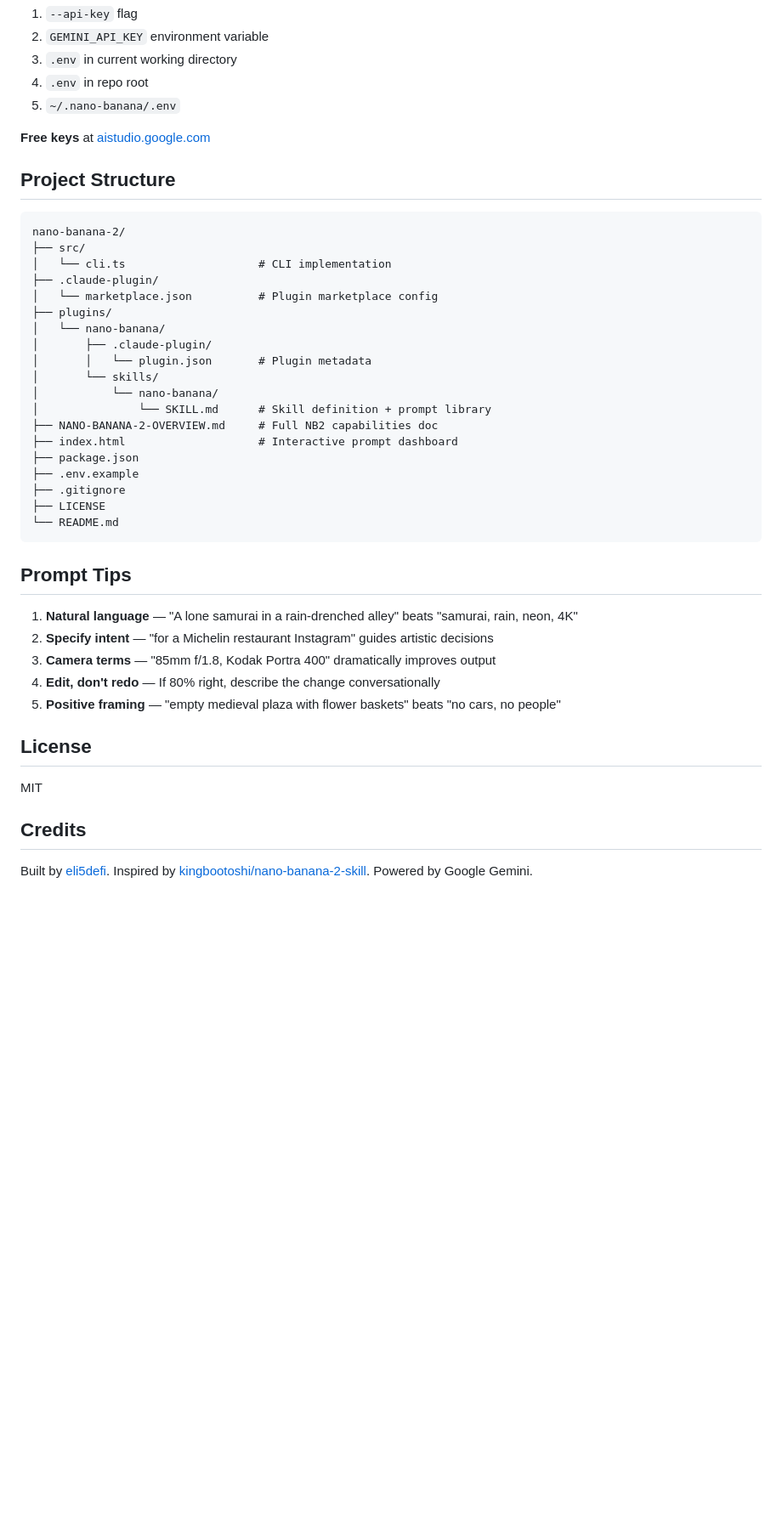
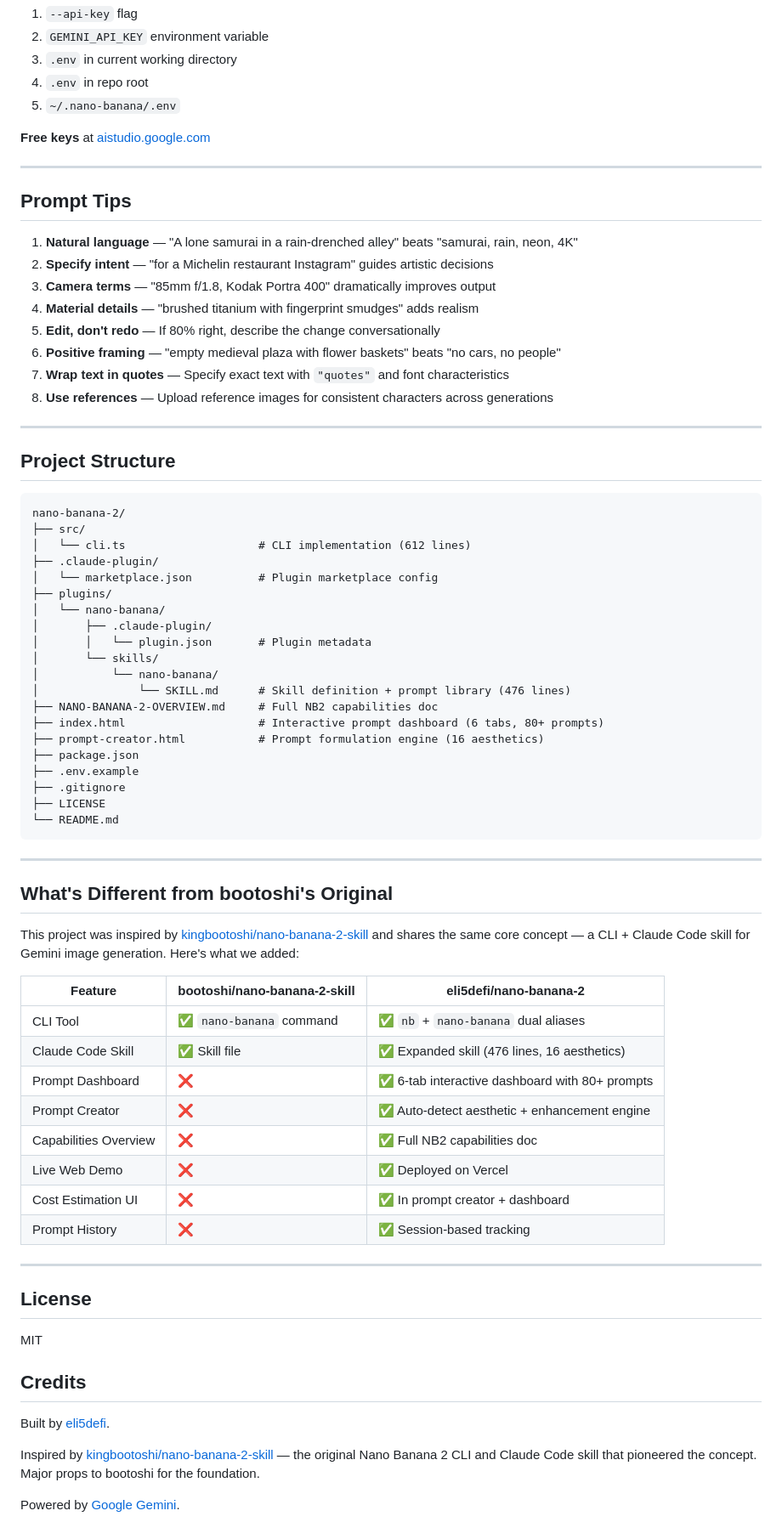
Before and after one commit to Eli5DeFi/nano-banana-2, a Markdown page: README.md, the part around one of its changes. Shown at 85% size. GitHub-like rendering; blank space fills up the shorter version.

````diff
--- a/README.md
+++ b/README.md
@@ -153,12 +217,27 @@ The CLI searches for your Gemini API key in this order:
 
 **Free keys** at [aistudio.google.com](https://aistudio.google.com/)
 
+---
+
+## Prompt Tips
+
+1. **Natural language** — "A lone samurai in a rain-drenched alley" beats "samurai, rain, neon, 4K"
+2. **Specify intent** — "for a Michelin restaurant Instagram" guides artistic decisions
+3. **Camera terms** — "85mm f/1.8, Kodak Portra 400" dramatically improves output
+4. **Material details** — "brushed titanium with fingerprint smudges" adds realism
+5. **Edit, don't redo** — If 80% right, describe the change conversationally
+6. **Positive framing** — "empty medieval plaza with flower baskets" beats "no cars, no people"
+7. **Wrap text in quotes** — Specify exact text with `"quotes"` and font characteristics
+8. **Use references** — Upload reference images for consistent characters across generations
+
+---
+
 ## Project Structure
 
 ```
 nano-banana-2/
 ├── src/
-│   └── cli.ts                    # CLI implementation
+│   └── cli.ts                    # CLI implementation (612 lines)
 ├── .claude-plugin/
 │   └── marketplace.json          # Plugin marketplace config
 ├── plugins/
@@ -167,9 +246,10 @@ nano-banana-2/
 │       │   └── plugin.json       # Plugin metadata
 │       └── skills/
 │           └── nano-banana/
-│               └── SKILL.md      # Skill definition + prompt library
+│               └── SKILL.md      # Skill definition + prompt library (476 lines)
 ├── NANO-BANANA-2-OVERVIEW.md     # Full NB2 capabilities doc
-├── index.html                    # Interactive prompt dashboard
+├── index.html                    # Interactive prompt dashboard (6 tabs, 80+ prompts)
+├── prompt-creator.html           # Prompt formulation engine (16 aesthetics)
 ├── package.json
 ├── .env.example
 ├── .gitignore
@@ -177,13 +257,24 @@ nano-banana-2/
 └── README.md
 ```
 
-## Prompt Tips
+---
 
-1. **Natural language** — "A lone samurai in a rain-drenched alley" beats "samurai, rain, neon, 4K"
-2. **Specify intent** — "for a Michelin restaurant Instagram" guides artistic decisions
-3. **Camera terms** — "85mm f/1.8, Kodak Portra 400" dramatically improves output
-4. **Edit, don't redo** — If 80% right, describe the change conversationally
-5. **Positive framing** — "empty medieval plaza with flower baskets" beats "no cars, no people"
+## What's Different from bootoshi's Original
+
+This project was inspired by [kingbootoshi/nano-banana-2-skill](https://github.com/kingbootoshi/nano-banana-2-skill) and shares the same core concept — a CLI + Claude Code skill for Gemini image generation. Here's what we added:
+
+| Feature | bootoshi/nano-banana-2-skill | eli5defi/nano-banana-2 |
+|---------|------------------------------|------------------------|
+| CLI Tool | ✅ `nano-banana` command | ✅ `nb` + `nano-banana` dual aliases |
+| Claude Code Skill | ✅ Skill file | ✅ Expanded skill (476 lines, 16 aesthetics) |
+| Prompt Dashboard | ❌ | ✅ 6-tab interactive dashboard with 80+ prompts |
+| Prompt Creator | ❌ | ✅ Auto-detect aesthetic + enhancement engine |
+| Capabilities Overview | ❌ | ✅ Full NB2 capabilities doc |
+| Live Web Demo | ❌ | ✅ Deployed on Vercel |
+| Cost Estimation UI | ❌ | ✅ In prompt creator + dashboard |
+| Prompt History | ❌ | ✅ Session-based tracking |
+
+---
 
 ## License
 
@@ -191,4 +282,8 @@ MIT
 
 ## Credits
 
-Built by [eli5defi](https://github.com/eli5defi). Inspired by [kingbootoshi/nano-banana-2-skill](https://github.com/kingbootoshi/nano-banana-2-skill). Powered by Google Gemini.
+Built by [eli5defi](https://github.com/eli5defi).
+
+Inspired by [kingbootoshi/nano-banana-2-skill](https://github.com/kingbootoshi/nano-banana-2-skill) — the original Nano Banana 2 CLI and Claude Code skill that pioneered the concept. Major props to bootoshi for the foundation.
+
+Powered by [Google Gemini](https://ai.google.dev/).
````
Also changed, not shown: other parts of README.md (+84 -20 lines), NANO-BANANA-2-OVERVIEW.md (+8 -8 lines).
